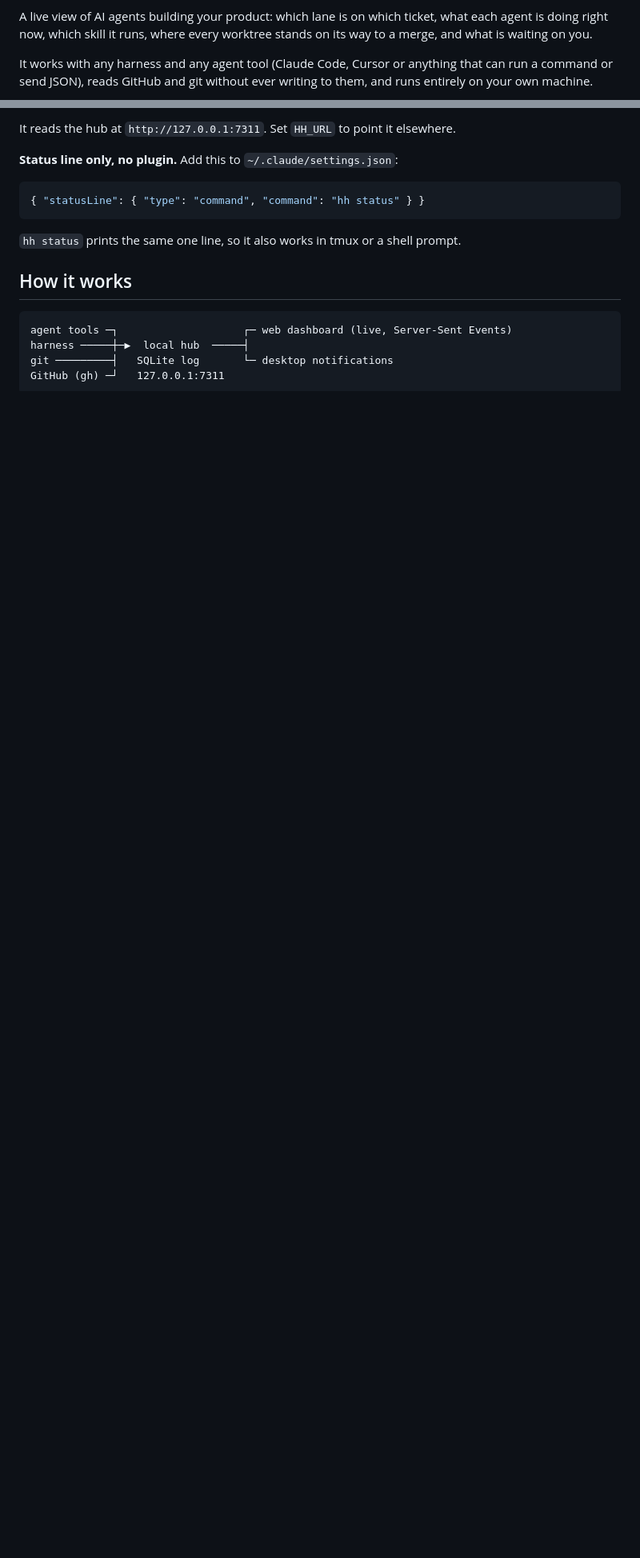
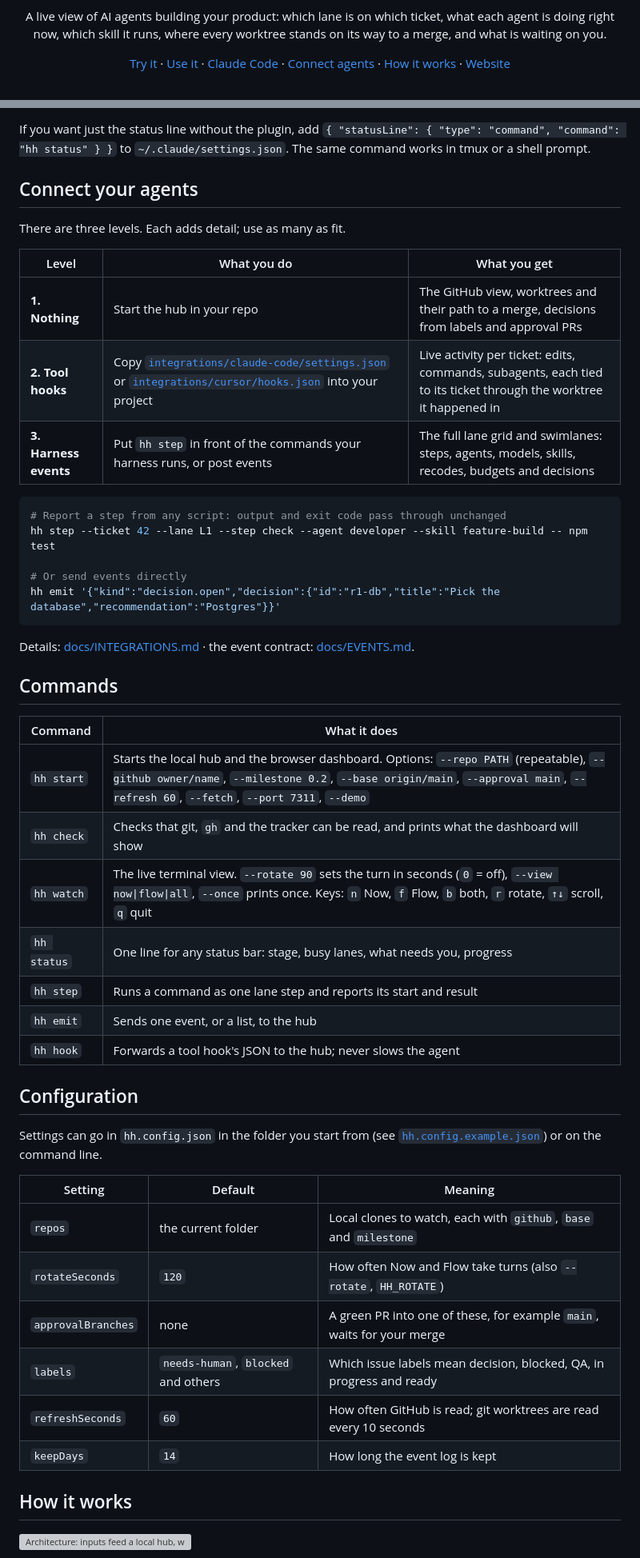
Before and after one commit to Narasimhaponnada/hurray-harness, a Markdown page: README.md, 2 parts joined by grey strips. Shown at 80% size. GitHub-like rendering; blank space fills up the shorter version; grey boxes are pictures that could not be loaded.

````diff
--- a/README.md
+++ b/README.md
@@ -5,4 +6,12 @@
 A live view of AI agents building your product: which lane is on which ticket, what each agent is doing right now, which skill it runs, where every worktree stands on its way to a merge, and what is waiting on you.
+</p>
 
-It works with any harness and any agent tool (Claude Code, Cursor or anything that can run a command or send JSON), reads GitHub and git without ever writing to them, and runs entirely on your own machine.
+<p align="center">
+<a href="#try-it-in-one-minute">Try it</a> ·
+<a href="#use-it-on-your-repo">Use it</a> ·
+<a href="#inside-claude-code">Claude Code</a> ·
+<a href="#connect-your-agents">Connect agents</a> ·
+<a href="#how-it-works">How it works</a> ·
+<a href="https://narasimhaponnada.github.io/hurray-harness/">Website</a>
+</p>
 
@@ -94,20 +114,52 @@ Answer `y` to add the marketplace and pick a scope (user, for every session). Wi
 
-It reads the hub at `http://127.0.0.1:7311`. Set `HH_URL` to point it elsewhere.
+If you want just the status line without the plugin, add `{ "statusLine": { "type": "command", "command": "hh status" } }` to `~/.claude/settings.json`. The same command works in tmux or a shell prompt.
 
-**Status line only, no plugin.** Add this to `~/.claude/settings.json`:
+## Connect your agents
 
-```json
-{ "statusLine": { "type": "command", "command": "hh status" } }
+There are three levels. Each adds detail; use as many as fit.
+
+| Level | What you do | What you get |
+|---|---|---|
+| **1. Nothing** | Start the hub in your repo | The GitHub view, worktrees and their path to a merge, decisions from labels and approval PRs |
+| **2. Tool hooks** | Copy [`integrations/claude-code/settings.json`](integrations/claude-code/settings.json) or [`integrations/cursor/hooks.json`](integrations/cursor/hooks.json) into your project | Live activity per ticket: edits, commands, subagents, each tied to its ticket through the worktree it happened in |
+| **3. Harness events** | Put `hh step` in front of the commands your harness runs, or post events | The full lane grid and swimlanes: steps, agents, models, skills, recodes, budgets and decisions |
+
+```bash
+# Report a step from any script: output and exit code pass through unchanged
+hh step --ticket 42 --lane L1 --step check --agent developer --skill feature-build -- npm test
+
+# Or send events directly
+hh emit '{"kind":"decision.open","decision":{"id":"r1-db","title":"Pick the database","recommendation":"Postgres"}}'
 ```
 
-`hh status` prints the same one line, so it also works in tmux or a shell prompt.
+Details: [docs/INTEGRATIONS.md](docs/INTEGRATIONS.md) · the event contract: [docs/EVENTS.md](docs/EVENTS.md).
+
+## Commands
+
+| Command | What it does |
+|---|---|
+| `hh start` | Starts the local hub and the browser dashboard. Options: `--repo PATH` (repeatable), `--github owner/name`, `--milestone 0.2`, `--base origin/main`, `--approval main`, `--refresh 60`, `--fetch`, `--port 7311`, `--demo` |
+| `hh check` | Checks that git, `gh` and the tracker can be read, and prints what the dashboard will show |
+| `hh watch` | The live terminal view. `--rotate 90` sets the turn in seconds (`0` = off), `--view now\|flow\|all`, `--once` prints once. Keys: `n` Now, `f` Flow, `b` both, `r` rotate, `↑↓` scroll, `q` quit |
+| `hh status` | One line for any status bar: stage, busy lanes, what needs you, progress |
+| `hh step` | Runs a command as one lane step and reports its start and result |
+| `hh emit` | Sends one event, or a list, to the hub |
+| `hh hook` | Forwards a tool hook's JSON to the hub; never slows the agent |
+
+## Configuration
+
+Settings can go in `hh.config.json` in the folder you start from (see [`hh.config.example.json`](hh.config.example.json)) or on the command line.
+
+| Setting | Default | Meaning |
+|---|---|---|
+| `repos` | the current folder | Local clones to watch, each with `github`, `base` and `milestone` |
+| `rotateSeconds` | `120` | How often Now and Flow take turns (also `--rotate`, `HH_ROTATE`) |
+| `approvalBranches` | none | A green PR into one of these, for example `main`, waits for your merge |
+| `labels` | `needs-human`, `blocked` and others | Which issue labels mean decision, blocked, QA, in progress and ready |
+| `refreshSeconds` | `60` | How often GitHub is read; git worktrees are read every 10 seconds |
+| `keepDays` | `14` | How long the event log is kept |
 
 ## How it works
 
-```
-agent tools ─┐                    ┌─ web dashboard (live, Server-Sent Events)
-harness ─────┼─▶  local hub  ─────┤
-git ─────────┤   SQLite log       └─ desktop notifications
-GitHub (gh) ─┘   127.0.0.1:7311
-```
+![Architecture: inputs feed a local hub, which streams to the browser, the terminal, Claude Code and any status bar](docs/architecture.svg)
 
````
Also changed, not shown: other parts of README.md (+101 -74 lines), docs/claude-code-flow.png (added), docs/claude-code-now.png (added), docs/claude-code-pane.png (deleted), docs/dashboard-dark.png (added), docs/dashboard.png, 2 other files.
